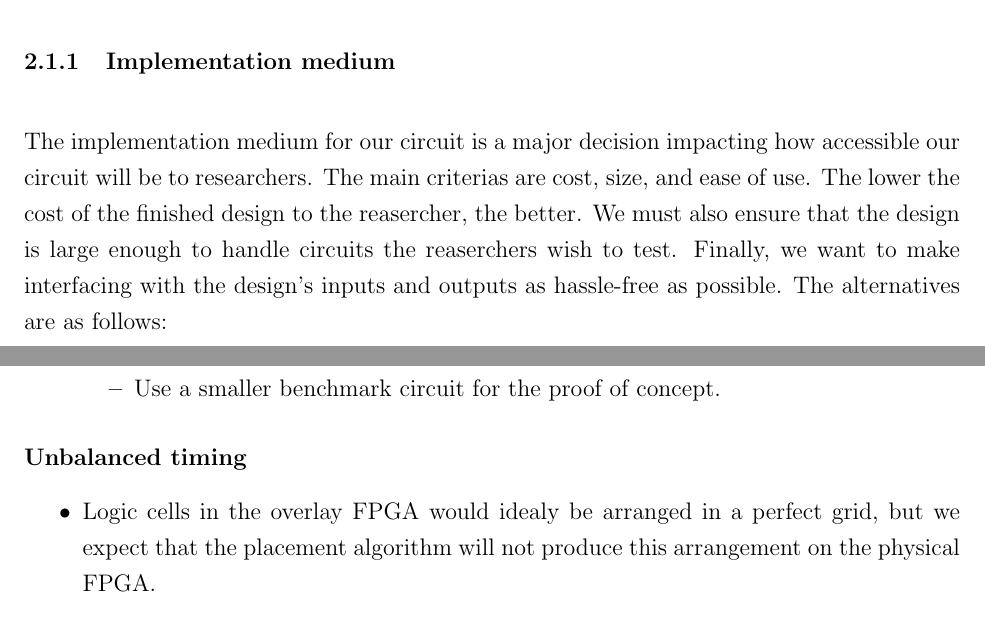
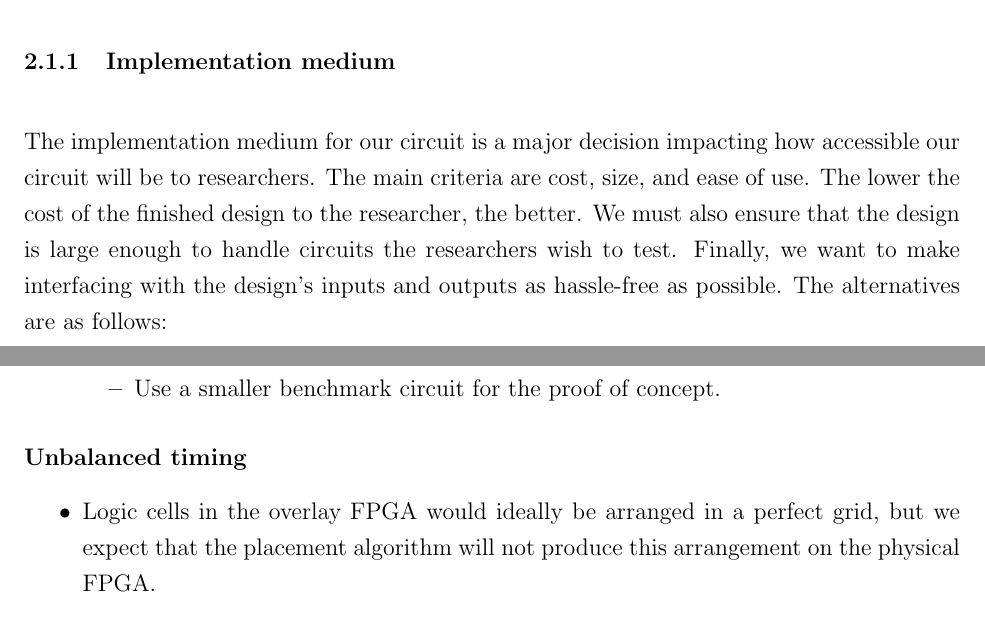
Before and after one commit to neilisaac/ece496, a LaTeX document (reports/proposal-draft-a/proposal.tex, which reads reports/proposal-draft-a/technical-design.tex, reports/proposal-draft-a/work-plan.tex): two parts of pages 6 and 9 of 10, joined at a grey line, cut so that both start at the same text. Compiled offline with pdfLaTeX.

Commit message:
Fixed typos.

```diff
--- a/reports/proposal-draft-a/technical-design.tex
+++ b/reports/proposal-draft-a/technical-design.tex
@@ -26,9 +26,9 @@
 \subsubsection{Implementation medium}
 
 The implementation medium for our circuit is a major decision impacting how accessible our circuit will be to researchers.
-The main criterias are cost, size, and ease of use.
-The lower the cost of the finished design to the reasercher, the better.
-We must also ensure that the design is large enough to handle circuits the reaserchers wish to test.
+The main criteria are cost, size, and ease of use.
+The lower the cost of the finished design to the researcher, the better.
+We must also ensure that the design is large enough to handle circuits the researchers wish to test.
 Finally, we want to make interfacing with the design's inputs and outputs as hassle-free as possible.
 The alternatives are as follows:
 
--- a/reports/proposal-draft-a/work-plan.tex
+++ b/reports/proposal-draft-a/work-plan.tex
@@ -122,7 +122,7 @@
 \paragraph{Unbalanced timing}
 
 \begin{itemlist}
-	\item Logic cells in the overlay FPGA would idealy be arranged in a perfect grid, but we expect that the placement algorithm will not produce this arrangement on the physical FPGA.
+	\item Logic cells in the overlay FPGA would ideally be arranged in a perfect grid, but we expect that the placement algorithm will not produce this arrangement on the physical FPGA.
 	\item This means that the timing delay of two cells to their respective ``right'' neighbours may differ.
 	%\item This means that the timing delay from one cell to its logical ``right'' neighbour may not closely match the timing delay of another cell to its logical ``right'' neighbour.
 	\item If this imbalance is too big, then the performance of the benchmark circuits may not be satisfactory.
```
Also changed, not shown: reports/proposal-draft-a/executive-summary.tex (+1 -1 lines), reports/proposal-draft-a/project-description.tex (+1 -1 lines).
